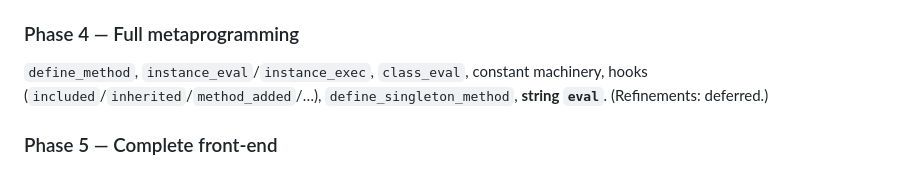
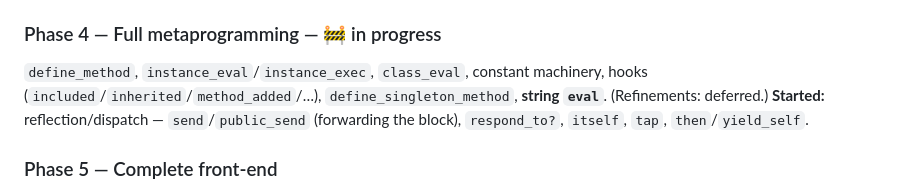
Before and after one commit to go-embedded-ruby/ruby, a Markdown page: docs/plan-rbgo.md, the part around the change. Rendered like a GitHub page.

Commit message:
docs(plan): Phase 4 started (reflection methods)
Co-Authored-By: Claude Opus 4.8 (1M context) <noreply@anthropic.com>

```diff
--- a/docs/plan-rbgo.md
+++ b/docs/plan-rbgo.md
@@ -457,10 +457,12 @@ internal raises (`1/0`, NoMethodError, …) are rescuable; bare `raise` re-raise
 **method-level rescue/ensure** — a `def` body carries rescue/else/ensure
 clauses without an explicit `begin` (shared `parseRescueTail`).
 
-### Phase 4 — Full metaprogramming
+### Phase 4 — Full metaprogramming — 🚧 in progress
 `define_method`, `instance_eval`/`instance_exec`, `class_eval`, constant
 machinery, hooks (`included`/`inherited`/`method_added`/…),
 `define_singleton_method`, **string `eval`**. (Refinements: deferred.)
+**Started:** reflection/dispatch — `send`/`public_send` (forwarding the block),
+`respond_to?`, `itself`, `tap`, `then`/`yield_self`.
 
 ### Phase 5 — Complete front-end
 Full grammar: heredocs, interpolation, `%`-literals, multiple assignment, keyword
```
